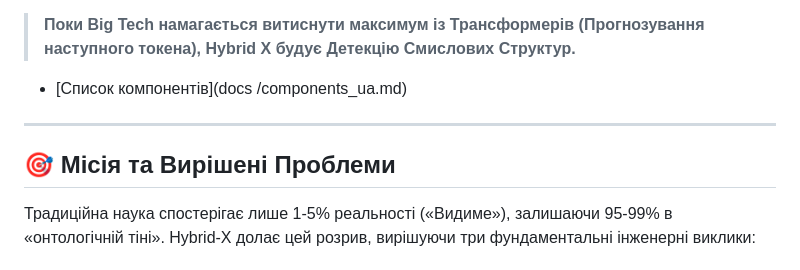
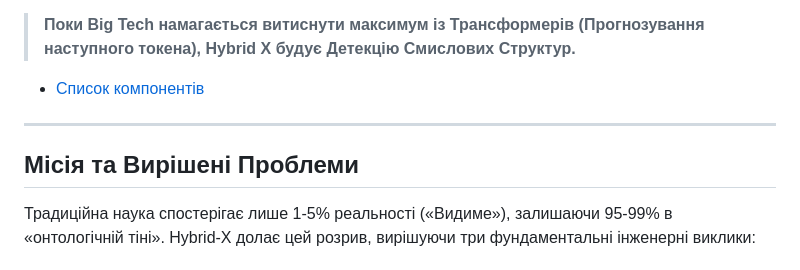
Before and after one commit to nexus2024gpt/HYBRID-X---NODENET, a Markdown page: docs/READMEua.md, the part around one of its changes. GitHub-like rendering.

Commit message:
Update READMEua.md for clarity and formatting

```diff
--- a/docs/READMEua.md
+++ b/docs/READMEua.md
@@ -19,11 +19,10 @@
 
 > **Поки Big Tech намагається витиснути максимум із Трансформерів (Прогнозування наступного токена), Hybrid X будує Детекцію Смислових Структур.**
 
-- [Cписок компонентiв](docs
-/components_ua.md)
+- [Список компонентiв](docs/components_ua.md)
 -----
 
-## 🎯 Місія та Вирішені Проблеми
+## Місія та Вирішені Проблеми
 
 Традиційна наука спостерігає лише 1-5% реальності («Видиме»), залишаючи 95-99% в «онтологічній тіні». Hybrid-X долає цей розрив, вирішуючи три фундаментальні інженерні виклики:
 
```
Also changed, not shown: other parts of docs/READMEua.md (+6 -6 lines).
